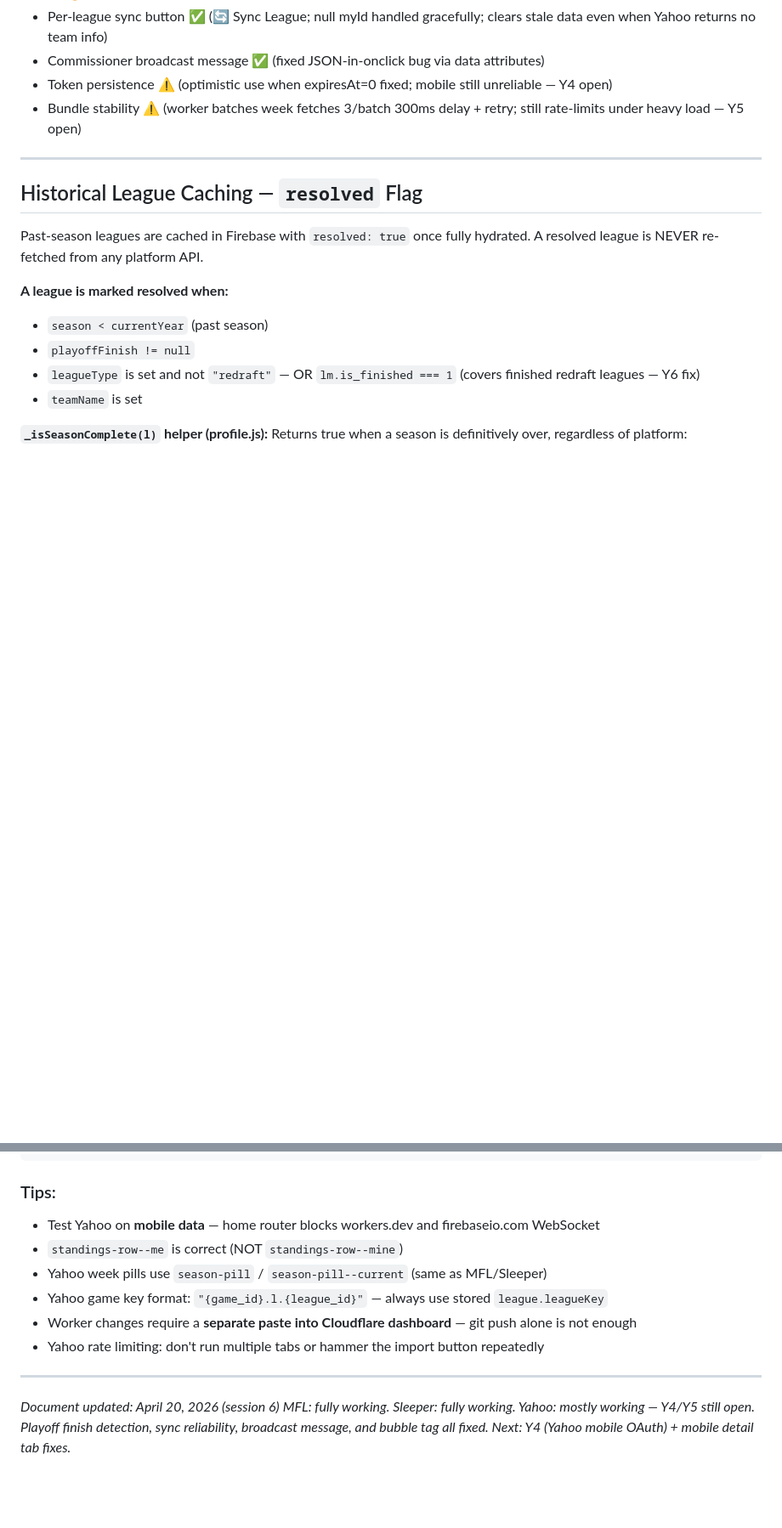
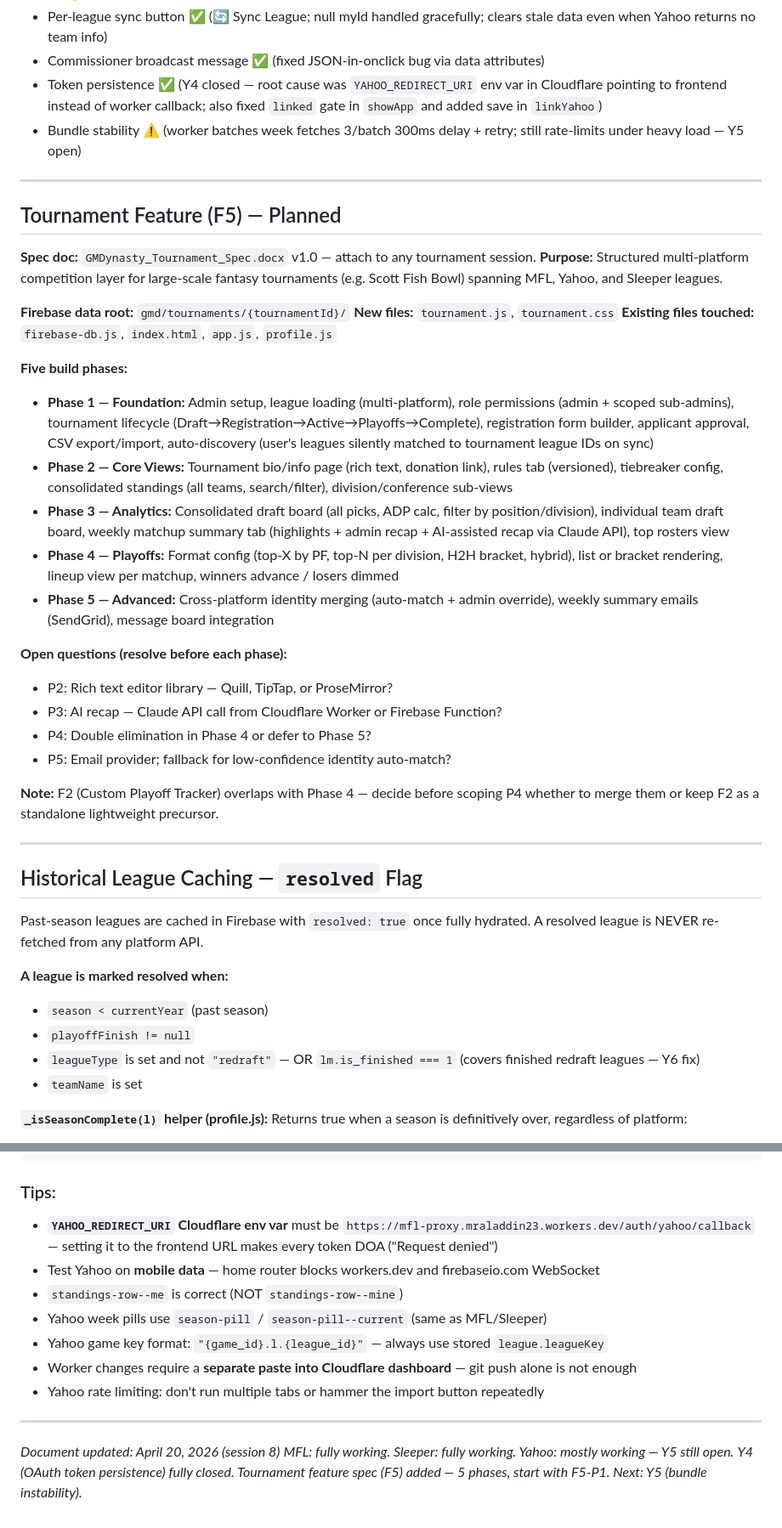
Before and after one commit to mraladdin23/gm-dynasty, a Markdown page: DLR_PROJECT_SUMMARY.md, 2 parts joined by grey strips. Shown at 85% size. GitHub-like rendering; blank space fills up the shorter version.

Commit message:
updated project docs

````diff
--- a/DLR_PROJECT_SUMMARY.md
+++ b/DLR_PROJECT_SUMMARY.md
@@ -114,8 +114,36 @@ eliminator, and guillotine leagues.
 - Championship/playoff finish detection ✅ (uses standings `rank` + `clinched`/`playoffSeed` gate; badges for top 3 only; no 🏅 for made playoffs)
 - Per-league sync button ✅ (🔄 Sync League; null myId handled gracefully; clears stale data even when Yahoo returns no team info)
 - Commissioner broadcast message ✅ (fixed JSON-in-onclick bug via data attributes)
-- Token persistence ⚠️ (optimistic use when expiresAt=0 fixed; mobile still unreliable — Y4 open)
+- Token persistence ✅ (Y4 closed — root cause was `YAHOO_REDIRECT_URI` env var in Cloudflare pointing to frontend instead of worker callback; also fixed `linked` gate in `showApp` and added save in `linkYahoo`)
 - Bundle stability ⚠️ (worker batches week fetches 3/batch 300ms delay + retry; still rate-limits under heavy load — Y5 open)
+
+---
+
+## Tournament Feature (F5) — Planned
+
+**Spec doc:** `GMDynasty_Tournament_Spec.docx` v1.0 — attach to any tournament session.
+**Purpose:** Structured multi-platform competition layer for large-scale fantasy tournaments
+(e.g. Scott Fish Bowl) spanning MFL, Yahoo, and Sleeper leagues.
+
+**Firebase data root:** `gmd/tournaments/{tournamentId}/`
+**New files:** `tournament.js`, `tournament.css`
+**Existing files touched:** `firebase-db.js`, `index.html`, `app.js`, `profile.js`
+
+**Five build phases:**
+- **Phase 1 — Foundation:** Admin setup, league loading (multi-platform), role permissions (admin + scoped sub-admins), tournament lifecycle (Draft→Registration→Active→Playoffs→Complete), registration form builder, applicant approval, CSV export/import, auto-discovery (user's leagues silently matched to tournament league IDs on sync)
+- **Phase 2 — Core Views:** Tournament bio/info page (rich text, donation link), rules tab (versioned), tiebreaker config, consolidated standings (all teams, search/filter), division/conference sub-views
+- **Phase 3 — Analytics:** Consolidated draft board (all picks, ADP calc, filter by position/division), individual team draft board, weekly matchup summary tab (highlights + admin recap + AI-assisted recap via Claude API), top rosters view
+- **Phase 4 — Playoffs:** Format config (top-X by PF, top-N per division, H2H bracket, hybrid), list or bracket rendering, lineup view per matchup, winners advance / losers dimmed
+- **Phase 5 — Advanced:** Cross-platform identity merging (auto-match + admin override), weekly summary emails (SendGrid), message board integration
+
+**Open questions (resolve before each phase):**
+- P2: Rich text editor library — Quill, TipTap, or ProseMirror?
+- P3: AI recap — Claude API call from Cloudflare Worker or Firebase Function?
+- P4: Double elimination in Phase 4 or defer to Phase 5?
+- P5: Email provider; fallback for low-confidence identity auto-match?
+
+**Note:** F2 (Custom Playoff Tracker) overlaps with Phase 4 — decide before scoping P4 whether
+to merge them or keep F2 as a standalone lightweight precursor.
 
 ---
 
@@ -339,6 +373,7 @@ Here are the relevant files: [attach files]
 ```
 
 ### Tips:
+- **`YAHOO_REDIRECT_URI` Cloudflare env var** must be `https://mfl-proxy.mraladdin23.workers.dev/auth/yahoo/callback` — setting it to the frontend URL makes every token DOA ("Request denied")
 - Test Yahoo on **mobile data** — home router blocks workers.dev and firebaseio.com WebSocket
 - `standings-row--me` is correct (NOT `standings-row--mine`)
 - Yahoo week pills use `season-pill` / `season-pill--current` (same as MFL/Sleeper)
@@ -348,6 +383,6 @@ Here are the relevant files: [attach files]
 
 ---
 
-*Document updated: April 20, 2026 (session 6)*
-*MFL: fully working. Sleeper: fully working. Yahoo: mostly working — Y4/Y5 still open.*
-*Playoff finish detection, sync reliability, broadcast message, and bubble tag all fixed. Next: Y4 (Yahoo mobile OAuth) + mobile detail tab fixes.*
+*Document updated: April 20, 2026 (session 8)*
+*MFL: fully working. Sleeper: fully working. Yahoo: mostly working — Y5 still open.*
+*Y4 (OAuth token persistence) fully closed. Tournament feature spec (F5) added — 5 phases, start with F5-P1. Next: Y5 (bundle instability).*
````
Also changed, not shown: other parts of DLR_PROJECT_SUMMARY.md (+6 -0 lines), DLR_TODO_LIST.md (+86 -67 lines).
